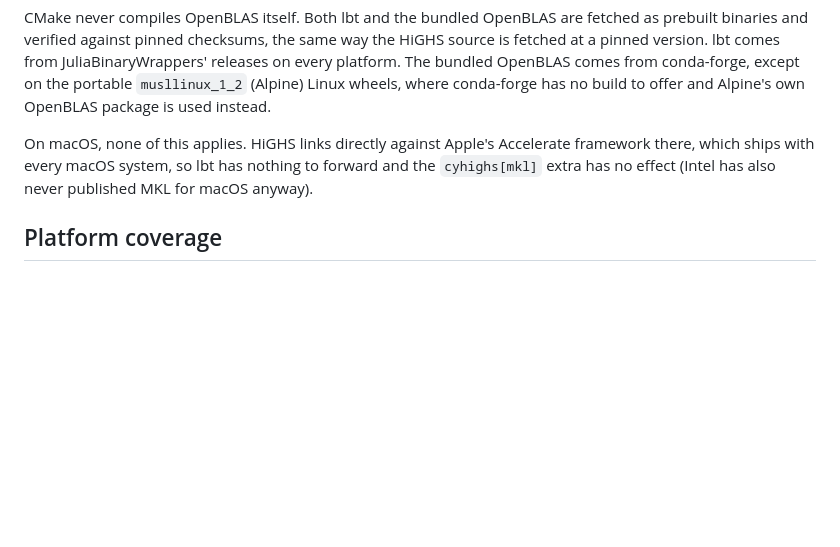
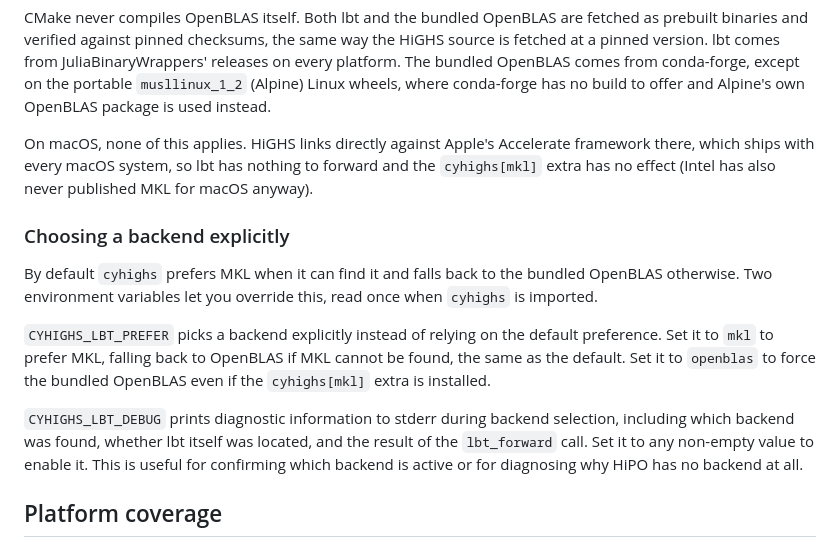
Before and after one commit to nardi/cyhighs, a Markdown page: docs/guide/bundling.md, the part around the change. Rendered like a GitHub page; blank space fills up the shorter version.

Commit message:
docs: Document CYHIGHS_LBT_PREFER and CYHIGHS_LBT_DEBUG
Add a section to the bundling guide explaining how to force a specific
BLAS backend and how to enable verbose backend-selection diagnostics.

```diff
--- a/docs/guide/bundling.md
+++ b/docs/guide/bundling.md
@@ -59,6 +59,23 @@ Accelerate framework there, which ships with every macOS system, so lbt has
 nothing to forward and the `cyhighs[mkl]` extra has no effect (Intel has also
 never published MKL for macOS anyway).
 
+### Choosing a backend explicitly
+
+By default `cyhighs` prefers MKL when it can find it and falls back to the
+bundled OpenBLAS otherwise. Two environment variables let you override this,
+read once when `cyhighs` is imported.
+
+`CYHIGHS_LBT_PREFER` picks a backend explicitly instead of relying on the
+default preference. Set it to `mkl` to prefer MKL, falling back to OpenBLAS if
+MKL cannot be found, the same as the default. Set it to `openblas` to force
+the bundled OpenBLAS even if the `cyhighs[mkl]` extra is installed.
+
+`CYHIGHS_LBT_DEBUG` prints diagnostic information to stderr during backend
+selection, including which backend was found, whether lbt itself was located,
+and the result of the `lbt_forward` call. Set it to any non-empty value to
+enable it. This is useful for confirming which backend is active or for
+diagnosing why HiPO has no backend at all.
+
 ## Platform coverage
 
 Wheels are published for Linux x86_64 and aarch64, macOS on Apple Silicon, and
```
